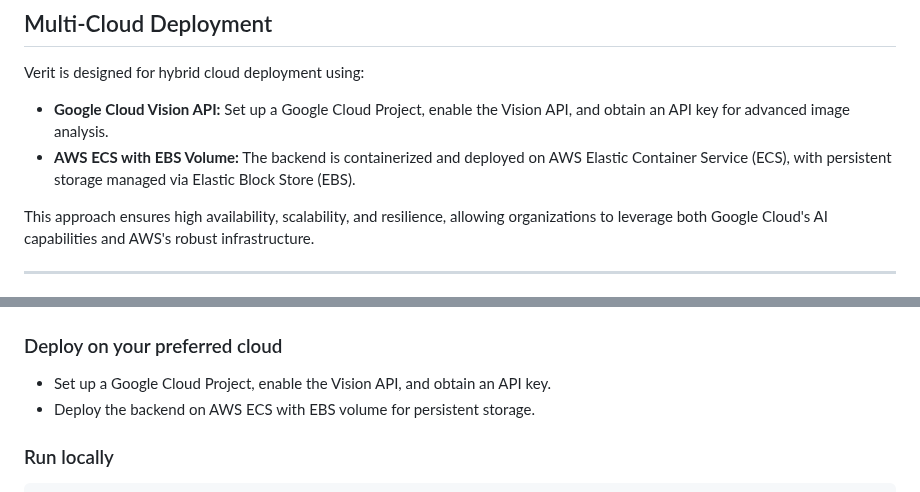
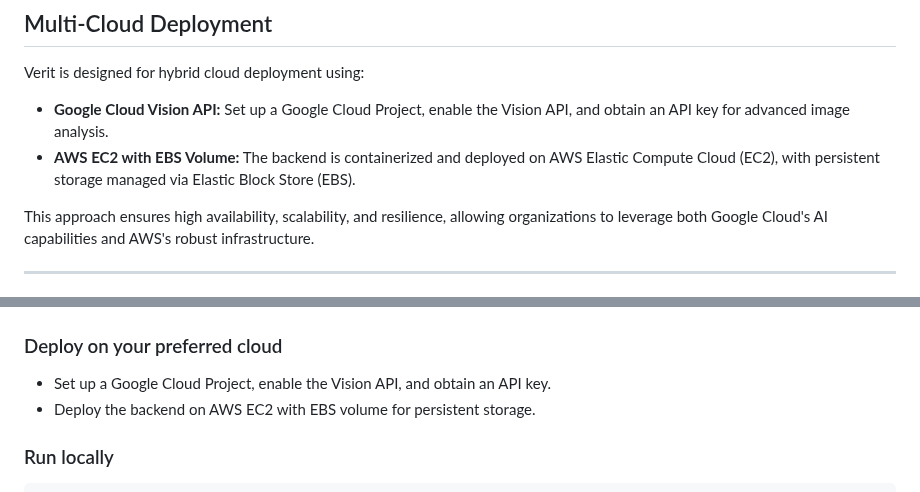
Before and after one commit to Esther-Mawuli/Verit---AI-Powered-Image-Authenticity-Scanner, a Markdown page: README.md, 2 parts joined by grey strips. Drawn GitHub-style.

```diff
--- a/README.md
+++ b/README.md
@@ -10,7 +10,7 @@ Verit is an AI-powered image authenticity and scam detection platform designed t
 
 Verit is designed for hybrid cloud deployment using:
 - **Google Cloud Vision API:** Set up a Google Cloud Project, enable the Vision API, and obtain an API key for advanced image analysis.
-- **AWS ECS with EBS Volume:** The backend is containerized and deployed on AWS Elastic Container Service (ECS), with persistent storage managed via Elastic Block Store (EBS).
+- **AWS EC2 with EBS Volume:** The backend is containerized and deployed on AWS Elastic Compute Cloud (EC2), with persistent storage managed via Elastic Block Store (EBS).
 
 This approach ensures high availability, scalability, and resilience, allowing organizations to leverage both Google Cloud's AI capabilities and AWS's robust infrastructure.
 
@@ -85,7 +85,7 @@ git clone https://github.com/yourusername/verit-scanner.git
 ### Deploy on your preferred cloud
 
 - Set up a Google Cloud Project, enable the Vision API, and obtain an API key.
-- Deploy the backend on AWS ECS with EBS volume for persistent storage.
+- Deploy the backend on AWS EC2 with EBS volume for persistent storage.
 
 ### Run locally
 
```
